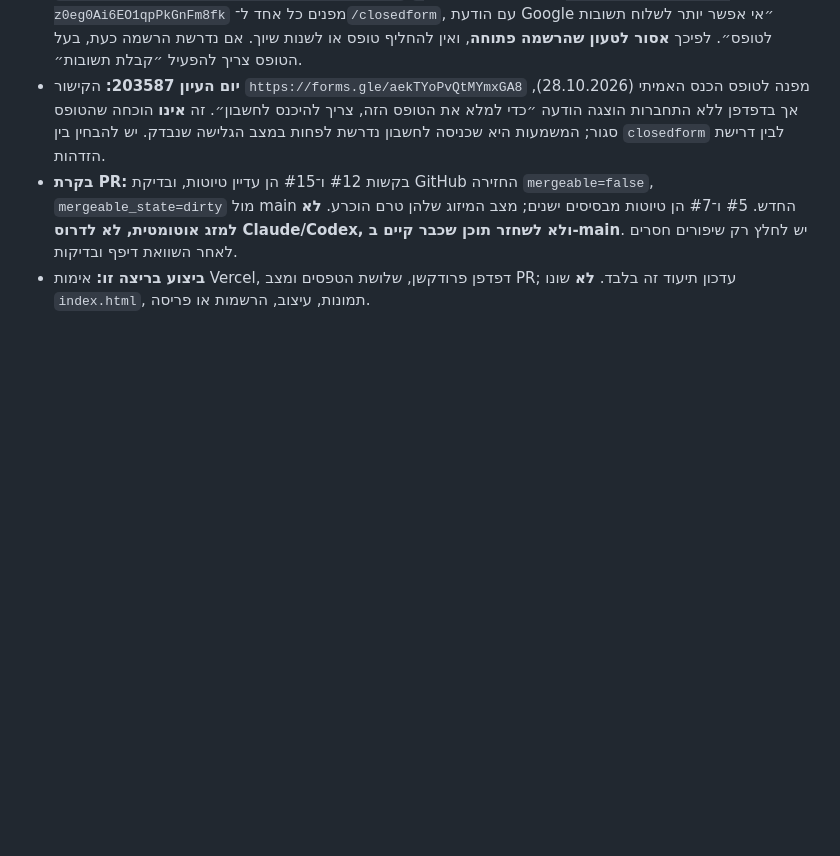
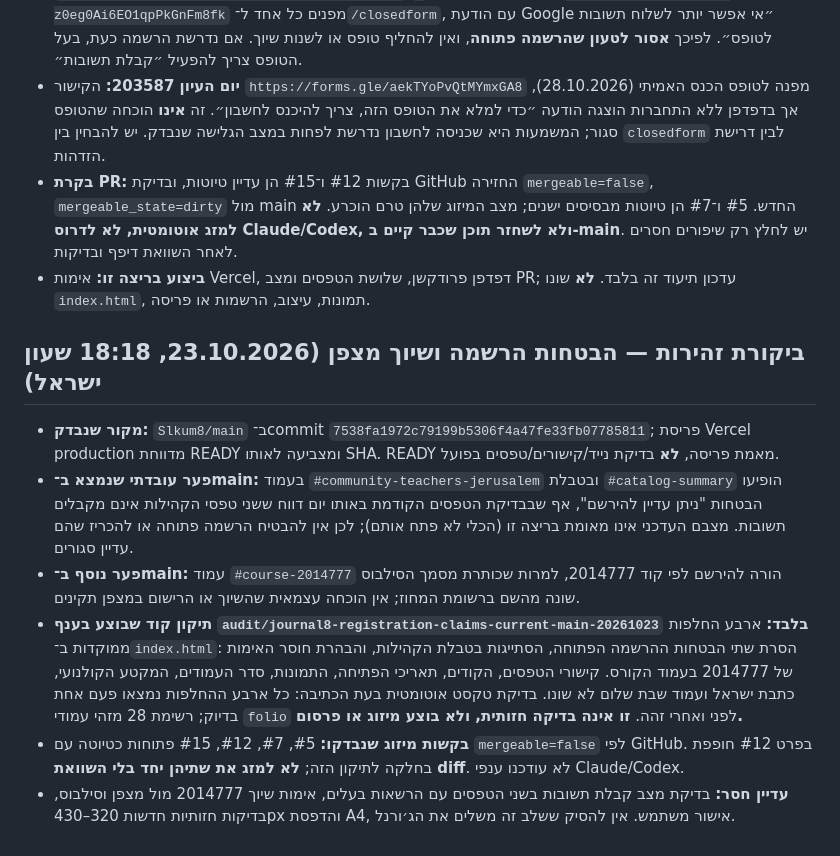
Before and after one commit to yanivmizrachiy/Slkum8, a Markdown page: SOURCE_OF_TRUTH.md, the part around the change. Drawn GitHub-style; blank space fills up the shorter version.

Commit message:
docs(journal): record verified registration-claim fixes and remaining gates

```diff
--- a/SOURCE_OF_TRUTH.md
+++ b/SOURCE_OF_TRUTH.md
@@ -611,3 +611,12 @@
 - **יום העיון 203587:** הקישור `https://forms.gle/aekTYoPvQtMYmxGA8` מפנה לטופס הכנס האמיתי (28.10.2026), אך בדפדפן ללא התחברות הוצגה הודעה ״כדי למלא את הטופס הזה, צריך להיכנס לחשבון״. זה **אינו** הוכחה שהטופס סגור; המשמעות היא שכניסה לחשבון נדרשת לפחות במצב הגלישה שנבדק. יש להבחין בין `closedform` לבין דרישת הזדהות.
 - **בקרת PR:** בקשות #12 ו־#15 הן עדיין טיוטות, ובדיקת GitHub החזירה `mergeable=false`, `mergeable_state=dirty` מול main החדש. #5 ו־#7 הן טיוטות מבסיסים ישנים; מצב המיזוג שלהן טרם הוכרע. **לא למזג אוטומטית, לא לדרוס Claude/Codex, ולא לשחזר תוכן שכבר קיים ב-main**. יש לחלץ רק שיפורים חסרים לאחר השוואת דיפף ובדיקות.
 - **ביצוע בריצה זו:** אימות Vercel, דפדפן פרודקשן, שלושת הטפסים ומצב PR; עדכון תיעוד זה בלבד. **לא** שונו `index.html`, תמונות, עיצוב, הרשמות או פריסה.
+
+
+## ביקורת זהירות — הבטחות הרשמה ושיוך מצפן (23.10.2026, 18:18 שעון ישראל)
+- **מקור שנבדק:** `Slkum8/main` ב־commit `7538fa1972c79199b5306f4a47fe33fb07785811`; פריסת Vercel production מדווחת READY ומצביעה לאותו SHA. READY מאמת פריסה, **לא** בדיקת נייד/קישורים/טפסים בפועל.
+- **פער עובדתי שנמצא ב־main:** בעמוד `#community-teachers-jerusalem` ובטבלת `#catalog-summary` הופיעו הבטחות "ניתן עדיין להירשם", אף שבבדיקת הטפסים הקודמת באותו יום דווח ששני טפסי הקהילות אינם מקבלים תשובות. מצבם העדכני אינו מאומת בריצה זו (הכלי לא פתח אותם); לכן אין להבטיח הרשמה פתוחה או להכריז שהם עדיין סגורים.
+- **פער נוסף ב־main:** עמוד `#course-2014777` הורה להירשם לפי קוד 2014777, למרות שכותרת מסמך הסילבוס שונה מהשם ברשומת המחוז; אין הוכחה עצמאית שהשיוך או הרישום במצפן תקינים.
+- **תיקון קוד שבוצע בענף `audit/journal8-registration-claims-current-main-20261023` בלבד:** ארבע החלפות ממוקדות ב־`index.html`: הסרת שתי הבטחות ההרשמה הפתוחה, הסתייגות בטבלת הקהילות, והבהרת חוסר האימות של 2014777 בעמוד הקורס. קישורי הטפסים, הקודים, תאריכי הפתיחה, התמונות, סדר העמודים, המקטע הקולנועי, כתבת ישראל ועמוד שבת שלום לא שונו. בדיקת טקסט אוטומטית בעת הכתיבה: כל ארבע ההחלפות נמצאו פעם אחת בדיוק; רשימת 28 מזהי עמודי `folio` לפני ואחרי זהה. **זו אינה בדיקה חזותית, ולא בוצע מיזוג או פרסום.**
+- **בקשות מיזוג שנבדקו:** #5, #7, #12, #15 פתוחות כטיוטה עם `mergeable=false` לפי GitHub. בפרט #12 חופפת בחלקה לתיקון הזה; **לא למזג את שתיהן יחד בלי השוואת diff**. לא עודכנו ענפי Claude/Codex.
+- **עדיין חסר:** בדיקת מצב קבלת תשובות בשני הטפסים עם הרשאות בעלים, אימות שיוך 2014777 מול מצפן וסילבוס, בדיקות חזותיות חדשות 320–430px והדפסת A4, אישור משתמש. אין להסיק ששלב זה משלים את הג׳ורנל.
```
